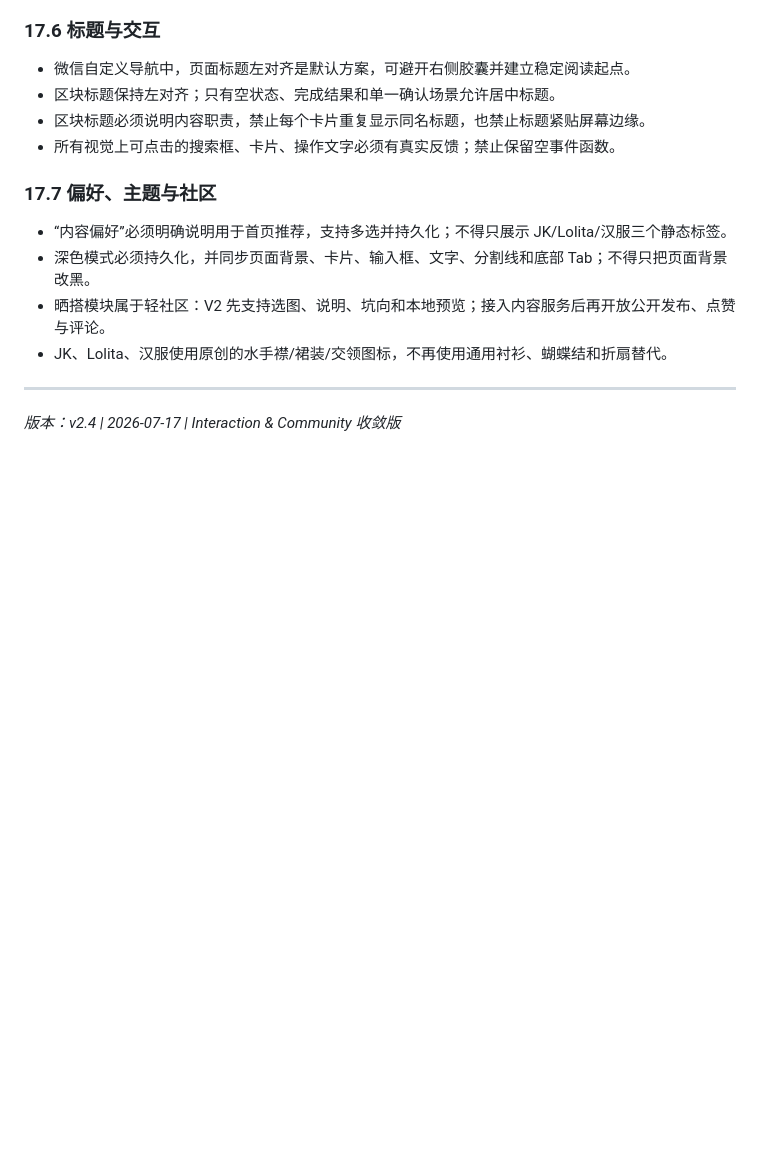
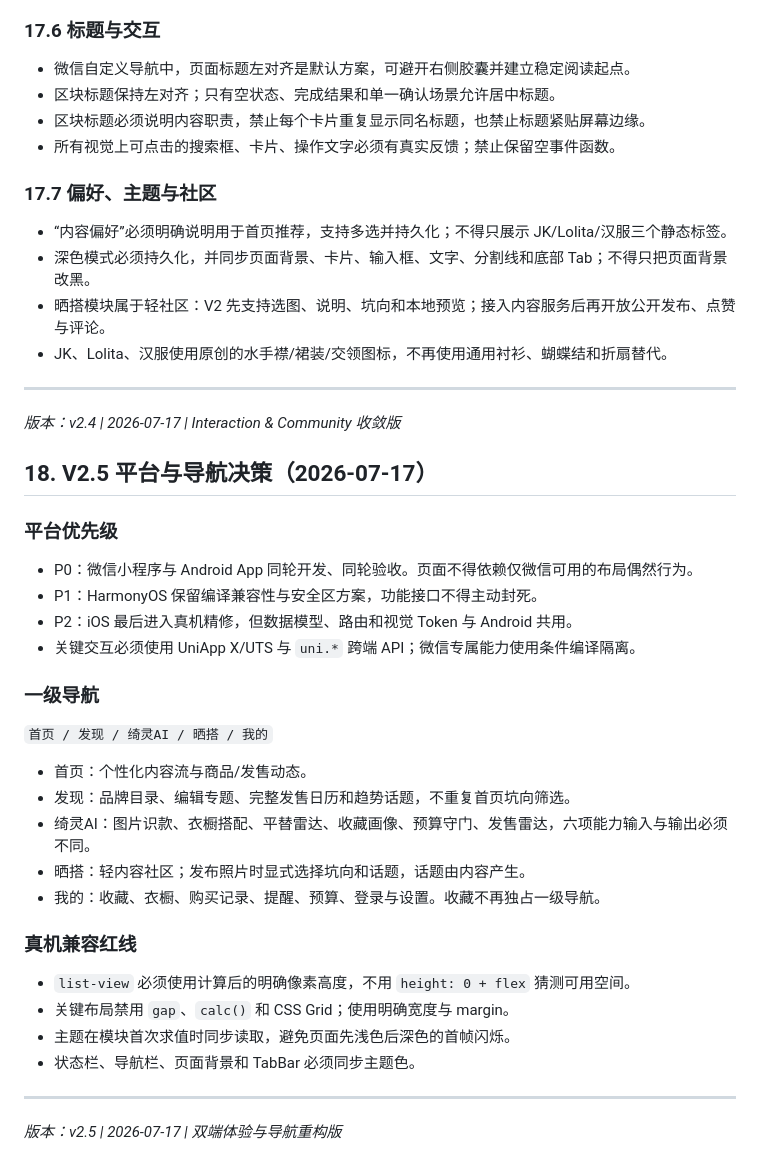
Before and after one commit to burnkings/sankengcloset, a Markdown page: docs/design/DESIGN-LANGUAGE-V2.md, the part around the change. Rendered like a GitHub page; blank space fills up the shorter version.

Commit message:
V2 experience: update docs/design/DESIGN-LANGUAGE-V2.md

```diff
--- a/docs/design/DESIGN-LANGUAGE-V2.md
+++ b/docs/design/DESIGN-LANGUAGE-V2.md
@@ -459,3 +459,33 @@ components/content/
 ---
 
 *版本：v2.4 | 2026-07-17 | Interaction & Community 收敛版*
+
+## 18. V2.5 平台与导航决策（2026-07-17）
+
+### 平台优先级
+
+- P0：微信小程序与 Android App 同轮开发、同轮验收。页面不得依赖仅微信可用的布局偶然行为。
+- P1：HarmonyOS 保留编译兼容性与安全区方案，功能接口不得主动封死。
+- P2：iOS 最后进入真机精修，但数据模型、路由和视觉 Token 与 Android 共用。
+- 关键交互必须使用 UniApp X/UTS 与 `uni.*` 跨端 API；微信专属能力使用条件编译隔离。
+
+### 一级导航
+
+`首页 / 发现 / 绮灵AI / 晒搭 / 我的`
+
+- 首页：个性化内容流与商品/发售动态。
+- 发现：品牌目录、编辑专题、完整发售日历和趋势话题，不重复首页坑向筛选。
+- 绮灵AI：图片识款、衣橱搭配、平替雷达、收藏画像、预算守门、发售雷达，六项能力输入与输出必须不同。
+- 晒搭：轻内容社区；发布照片时显式选择坑向和话题，话题由内容产生。
+- 我的：收藏、衣橱、购买记录、提醒、预算、登录与设置。收藏不再独占一级导航。
+
+### 真机兼容红线
+
+- `list-view` 必须使用计算后的明确像素高度，不用 `height: 0 + flex` 猜测可用空间。
+- 关键布局禁用 `gap`、`calc()` 和 CSS Grid；使用明确宽度与 margin。
+- 主题在模块首次求值时同步读取，避免页面先浅色后深色的首帧闪烁。
+- 状态栏、导航栏、页面背景和 TabBar 必须同步主题色。
+
+---
+
+*版本：v2.5 | 2026-07-17 | 双端体验与导航重构版*
```
